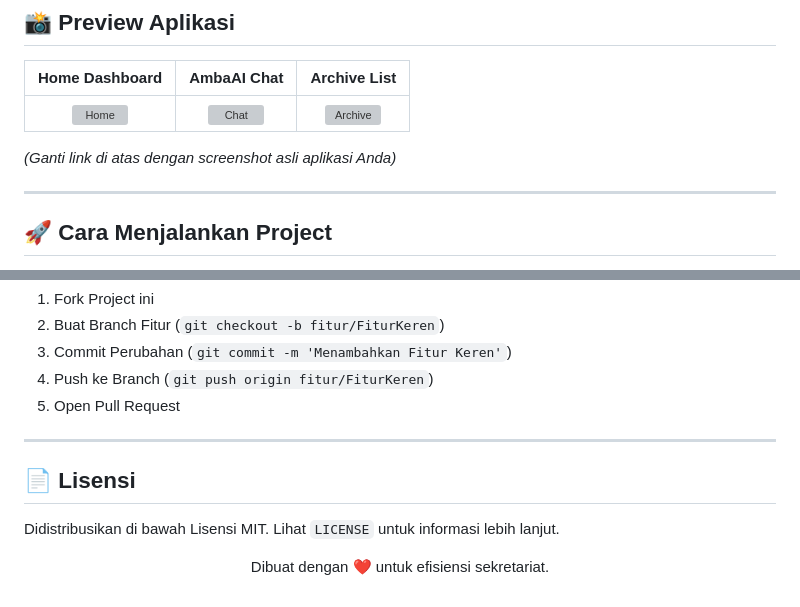
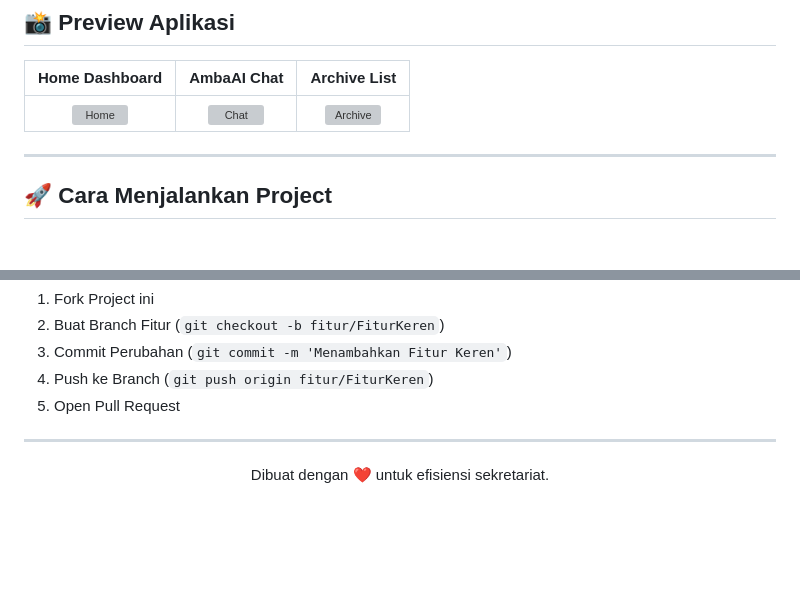
Before and after one commit to bimaaryasatya/ambanotes, a Markdown page: README.md, 2 parts joined by grey strips. Rendered like a GitHub page; blank space fills up the shorter version; grey boxes are pictures that could not be loaded.

```diff
--- a/README.md
+++ b/README.md
@@ -37,8 +37,6 @@ Aplikasi ini dibangun menggunakan teknologi terkini:
 | Home Dashboard | AmbaAI Chat | Archive List |
 | :---: | :---: | :---: |
 | ![Home](https://via.placeholder.com/200x400?text=Home+View) | ![Chat](https://via.placeholder.com/200x400?text=AmbaAI+Chat) | ![Archive](https://via.placeholder.com/200x400?text=Archive+List) |
-
-*(Ganti link di atas dengan screenshot asli aplikasi Anda)*
 
 ---
 
@@ -89,10 +87,6 @@ Kontribusi selalu terbuka! Jika Anda memiliki saran atau menemukan bug, silakan
 
 ---
 
-## 📄 Lisensi
-
-Didistribusikan di bawah Lisensi MIT. Lihat `LICENSE` untuk informasi lebih lanjut.
-
 <p align="center">
   Dibuat dengan ❤️ untuk efisiensi sekretariat.
 </p>
```
